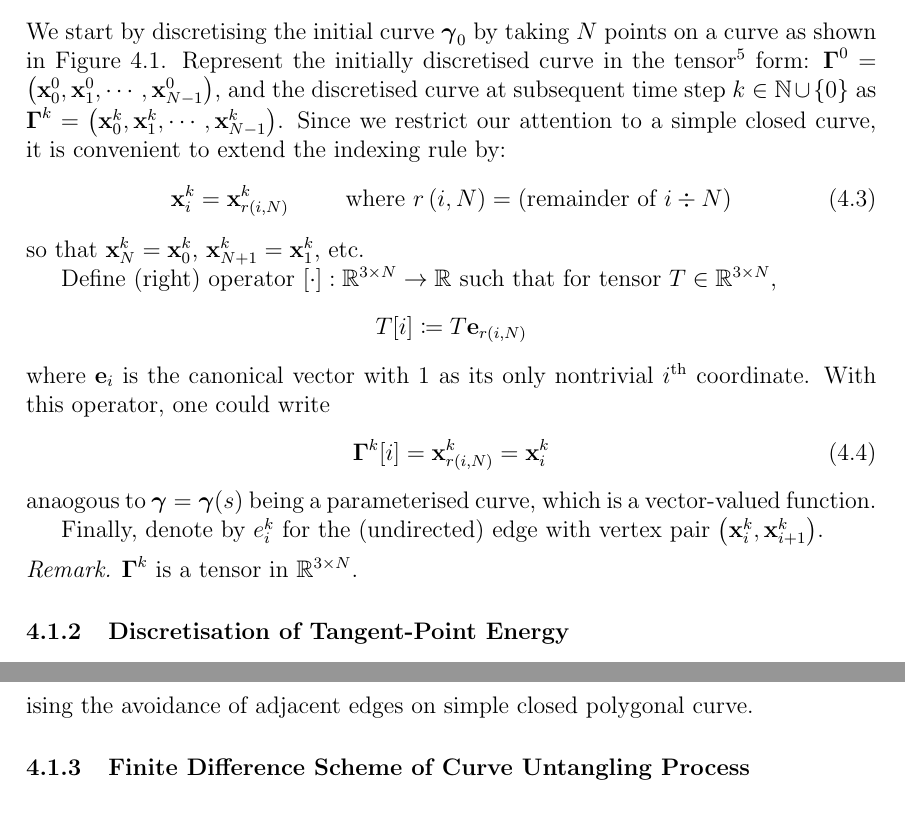
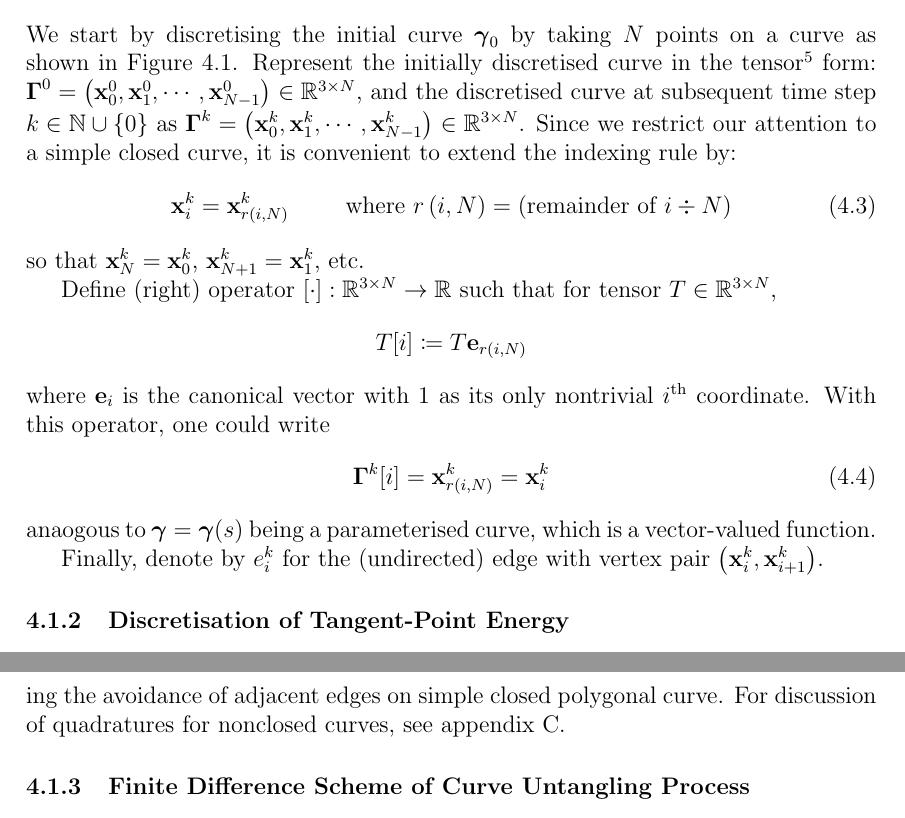
Before and after one commit to pauljoohyunkim/partC_Dissertation, a LaTeX thesis (dissertation/dissertation.tex, which reads dissertation/sections/unknottingCurve.tex): two parts of pages 12 and 15 of 25, joined at a grey line, cut so that both start at the same text. Compiled offline with pdfLaTeX.

Commit message:
Bounded curve

```diff
--- a/dissertation/sections/unknottingCurve.tex
+++ b/dissertation/sections/unknottingCurve.tex
@@ -34,8 +34,8 @@ Assume for simplicity that the curve of interest is simple closed.\footnote{
 We start by discretising the initial curve $\gammabf_0$ by taking $N$ points on a curve as shown in Figure \ref{fig: Discretization of Curve}.
 Represent the initially discretised curve in the tensor\footnote{``Tensors are multidimensional arrays of numerical values and therefore generalize matrices to multiple dimensions.''\cite{https://doi.org/10.48550/arxiv.1711.10781} Note that we use the definition from machine learning,
 rather than mathematics, merely as a convenient data type to capture a discretised curve.}
- form: $\Gammabf^0 = \left( \xbf_0^0, \xbf_1^0, \cdots, \xbf_{N-1}^0 \right)$,
-and the discretised curve at subsequent time step $k \in \mathbb{N} \cup \left\{ 0 \right\}$ as $\Gammabf^k = \left( \xbf_0^k, \xbf_1^k, \cdots, \xbf_{N-1}^k \right)$.
+form: $\Gammabf^0 = \left( \xbf_0^0, \xbf_1^0, \cdots, \xbf_{N-1}^0 \right) \in \mathbb{R}^{3 \times N}$,
+and the discretised curve at subsequent time step $k \in \mathbb{N} \cup \left\{ 0 \right\}$ as $\Gammabf^k = \left( \xbf_0^k, \xbf_1^k, \cdots, \xbf_{N-1}^k \right) \in \mathbb{R}^{3 \times N}$.
 Since we restrict our attention to a simple closed curve, it is convenient to extend the indexing rule by:
 \begin{equation}
     \xbf_{i}^k = \xbf_{r\left( i,N \right)}^k \hspace{1cm} \text{where } r\left( i,N \right) = \text{(remainder of } i \div N \text{)}
@@ -56,9 +56,5 @@ anaogous to $\gammabf = \gammabf(s)$ being a parameterised curve, which is a vec
 
 Finally, denote by $e_{i}^k$ for the (undirected) edge with vertex pair $\left( \xbf_i^k, \xbf_{i+1}^k \right)$.
 
-\begin{remark}
-    $\Gammabf^k$ is a tensor in $\mathbb{R}^{3 \times N}$.
-\end{remark}
-
 \subsubsection{Discretisation of Tangent-Point Energy}
 In order to acquire numerical solution, one must also be able to numerically compute the tangent-point energy.
@@ -128,7 +124,7 @@ one can write the \textbf{tangent-point energy quadrature} as:
 \end{equation}
 where $r\left( i-j,N \right)$ is the geodesic distance between $i$ and $j$ in modulo $N$,
 characterising the avoidance of adjacent edges on simple closed polygonal curve.
-
+For discussion of quadratures for nonclosed curves, see appendix \ref{sct: Other Homeomorphism Classes}.
 
 
 \subsubsection{Finite Difference Scheme of Curve Untangling Process}
```
Also changed, not shown: dissertation/dissertation.tex (+1 -0 lines), dissertation/sections/otherHomeomorphism.tex (+4 -3 lines), dissertation/sections/unknottingCurve.tex (2 more changed lines).
